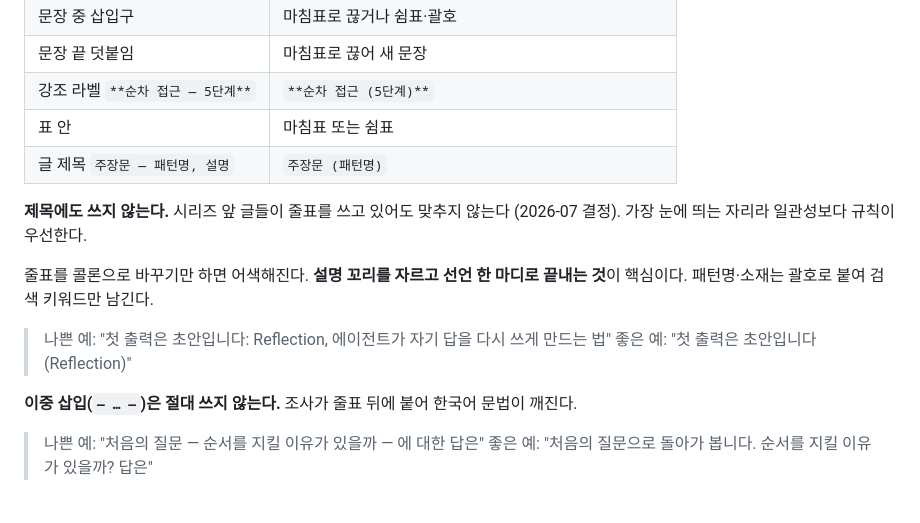
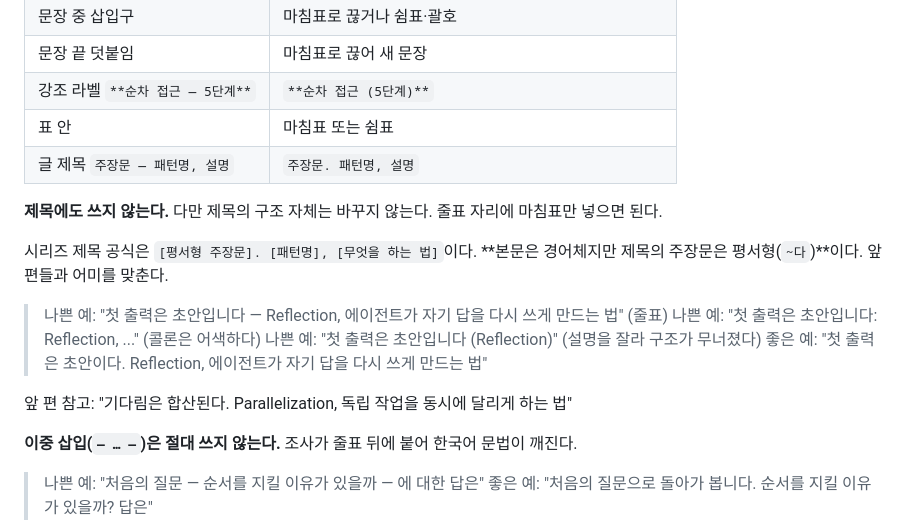
Before and after one commit to bangddong/study-log, a Markdown page: .claude/writing-style.md, the part around the change. GitHub-like rendering; blank space fills up the shorter version.

```diff
--- a/.claude/writing-style.md
+++ b/.claude/writing-style.md
@@ -87,16 +87,19 @@ Harness Engineering 시리즈 글에서 추출한 패턴을 기반으로 한다.
 | 문장 끝 덧붙임 | 마침표로 끊어 새 문장 |
 | 강조 라벨 `**순차 접근 — 5단계**` | `**순차 접근 (5단계)**` |
 | 표 안 | 마침표 또는 쉼표 |
-| 글 제목 `주장문 — 패턴명, 설명` | `주장문 (패턴명)` |
+| 글 제목 `주장문 — 패턴명, 설명` | `주장문. 패턴명, 설명` |
 
-**제목에도 쓰지 않는다.** 시리즈 앞 글들이 줄표를 쓰고 있어도 맞추지 않는다 (2026-07 결정).
-가장 눈에 띄는 자리라 일관성보다 규칙이 우선한다.
+**제목에도 쓰지 않는다.** 다만 제목의 구조 자체는 바꾸지 않는다. 줄표 자리에 마침표만 넣으면 된다.
 
-줄표를 콜론으로 바꾸기만 하면 어색해진다. **설명 꼬리를 자르고 선언 한 마디로 끝내는 것**이 핵심이다.
-패턴명·소재는 괄호로 붙여 검색 키워드만 남긴다.
+시리즈 제목 공식은 `[평서형 주장문]. [패턴명], [무엇을 하는 법]`이다.
+**본문은 경어체지만 제목의 주장문은 평서형(`~다`)**이다. 앞 편들과 어미를 맞춘다.
 
-> 나쁜 예: "첫 출력은 초안입니다: Reflection, 에이전트가 자기 답을 다시 쓰게 만드는 법"
-> 좋은 예: "첫 출력은 초안입니다 (Reflection)"
+> 나쁜 예: "첫 출력은 초안입니다 — Reflection, 에이전트가 자기 답을 다시 쓰게 만드는 법" (줄표)
+> 나쁜 예: "첫 출력은 초안입니다: Reflection, ..." (콜론은 어색하다)
+> 나쁜 예: "첫 출력은 초안입니다 (Reflection)" (설명을 잘라 구조가 무너졌다)
+> 좋은 예: "첫 출력은 초안이다. Reflection, 에이전트가 자기 답을 다시 쓰게 만드는 법"
+
+앞 편 참고: "기다림은 합산된다. Parallelization, 독립 작업을 동시에 달리게 하는 법"
 
 **이중 삽입(`— … —`)은 절대 쓰지 않는다.** 조사가 줄표 뒤에 붙어 한국어 문법이 깨진다.
 
```
Also changed, not shown: .claude/writing-style-prompt.md (+8 -6 lines), 1 other file.
